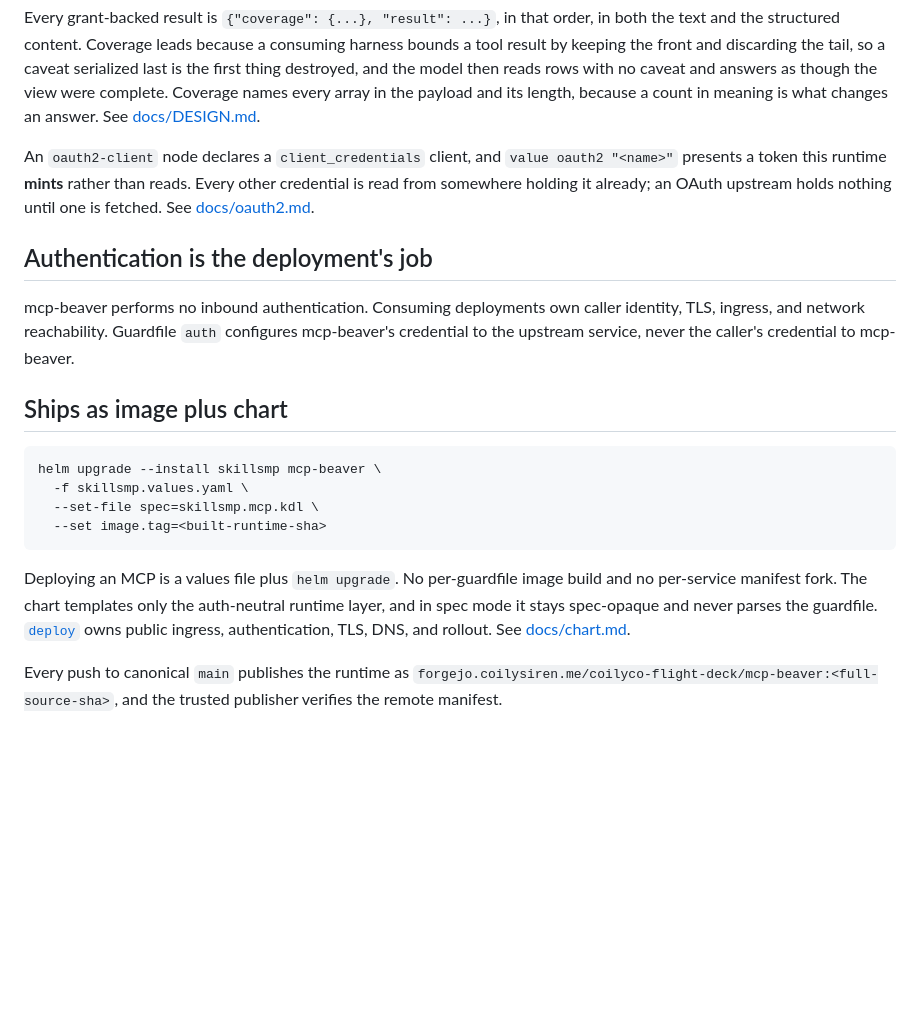
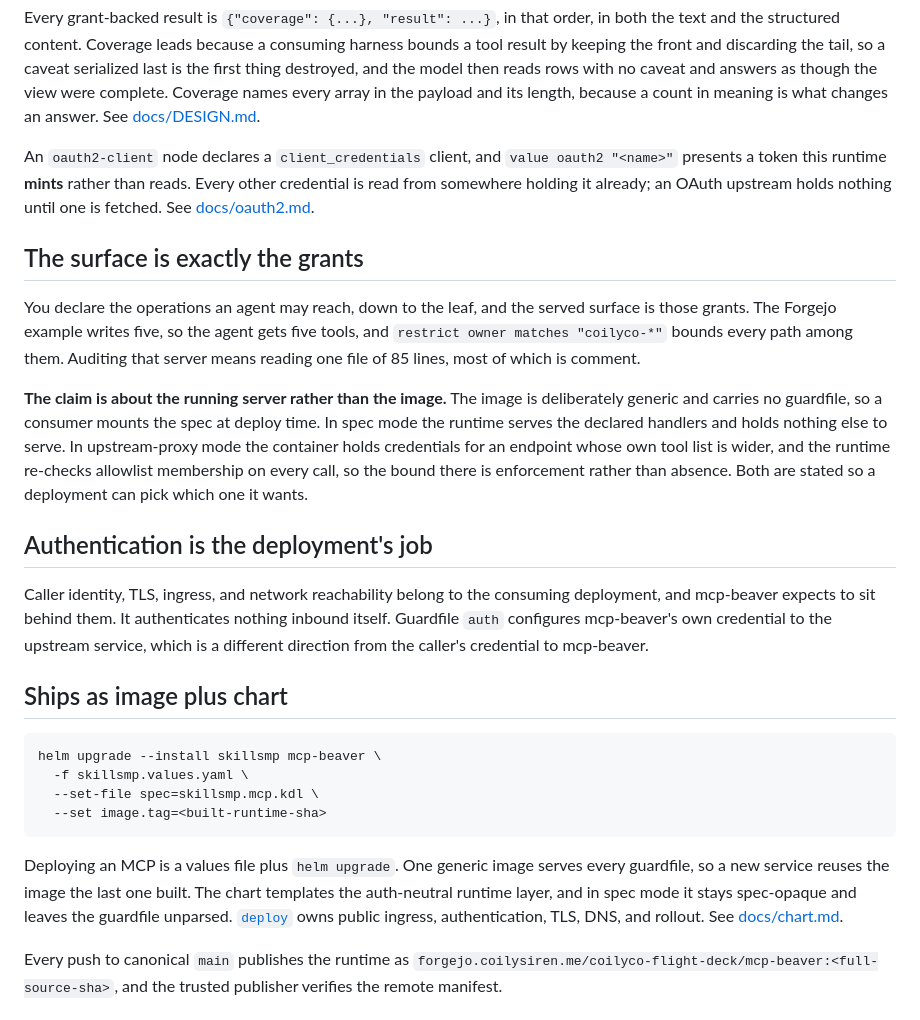
Before and after one commit to coilyco-flight-deck/mcp-beaver, a Markdown page: README.md, the part around one of its changes. GitHub-like rendering; blank space fills up the shorter version.

````diff
--- a/README.md
+++ b/README.md
@@ -91,12 +88,29 @@ reads. Every other credential is read from somewhere holding it already; an
 OAuth upstream holds nothing until one is fetched. See
 [docs/oauth2.md](docs/oauth2.md).
 
+## The surface is exactly the grants
+
+You declare the operations an agent may reach, down to the leaf, and the served
+surface is those grants. The Forgejo example writes five, so the agent gets five
+tools, and `restrict owner matches "coilyco-*"` bounds every path among them.
+Auditing that server means reading one file of 85 lines, most of which is
+comment.
+
+**The claim is about the running server rather than the image.** The image is
+deliberately generic and carries no guardfile, so a consumer mounts the spec at
+deploy time. In spec mode the runtime serves the declared handlers and holds
+nothing else to serve. In upstream-proxy mode the container holds credentials
+for an endpoint whose own tool list is wider, and the runtime re-checks
+allowlist membership on every call, so the bound there is enforcement rather
+than absence. Both are stated so a deployment can pick which one it wants.
+
 ## Authentication is the deployment's job
 
-mcp-beaver performs no inbound authentication. Consuming deployments own caller
-identity, TLS, ingress, and network reachability. Guardfile `auth` configures
-mcp-beaver's credential to the upstream service, never the caller's credential
-to mcp-beaver.
+Caller identity, TLS, ingress, and network reachability belong to the consuming
+deployment, and mcp-beaver expects to sit behind them. It authenticates nothing
+inbound itself. Guardfile `auth` configures mcp-beaver's own credential to the
+upstream service, which is a different direction from the caller's credential to
+mcp-beaver.
 
 ## Ships as image plus chart
 
@@ -107,10 +121,10 @@ helm upgrade --install skillsmp mcp-beaver \
   --set image.tag=<built-runtime-sha>
 ```
 
-Deploying an MCP is a values file plus `helm upgrade`. No per-guardfile image
-build and no per-service manifest fork. The chart templates only the
-auth-neutral runtime layer, and in spec mode it stays spec-opaque and never
-parses the guardfile.
+Deploying an MCP is a values file plus `helm upgrade`. One generic image serves
+every guardfile, so a new service reuses the image the last one built. The chart
+templates the auth-neutral runtime layer, and in spec mode it stays spec-opaque
+and leaves the guardfile unparsed.
 [`deploy`](https://forgejo.coilysiren.me/coilyco-bridge/deploy) owns public
 ingress, authentication, TLS, DNS, and rollout. See
 [docs/chart.md](docs/chart.md).
````
Also changed, not shown: other parts of README.md (+37 -39 lines).
